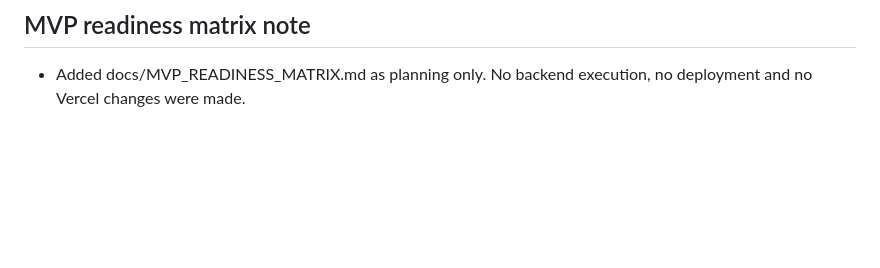
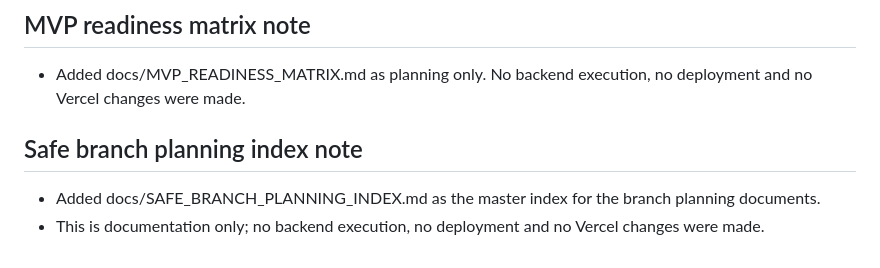
Before and after one commit to HelpUSA/brayyan, a Markdown page: docs/HANDOFF.md, the part around the change. Rendered like a GitHub page; blank space fills up the shorter version.

Commit message:
Add safe branch planning index

```diff
--- a/docs/HANDOFF.md
+++ b/docs/HANDOFF.md
@@ -111,3 +111,7 @@ curl -X POST -F "file=@data/auto_include.csv" https://brayyan.vercel.app/api/upl
 
 ## MVP readiness matrix note
 - Added docs/MVP_READINESS_MATRIX.md as planning only. No backend execution, no deployment and no Vercel changes were made.
+
+## Safe branch planning index note
+- Added docs/SAFE_BRANCH_PLANNING_INDEX.md as the master index for the branch planning documents.
+- This is documentation only; no backend execution, no deployment and no Vercel changes were made.
```
Also changed, not shown: docs/PRACTICAL_USE_ROADMAP.md (+3 -0 lines), docs/SAFE_BRANCH_PLANNING_INDEX.md (added, +88 -0 lines).
